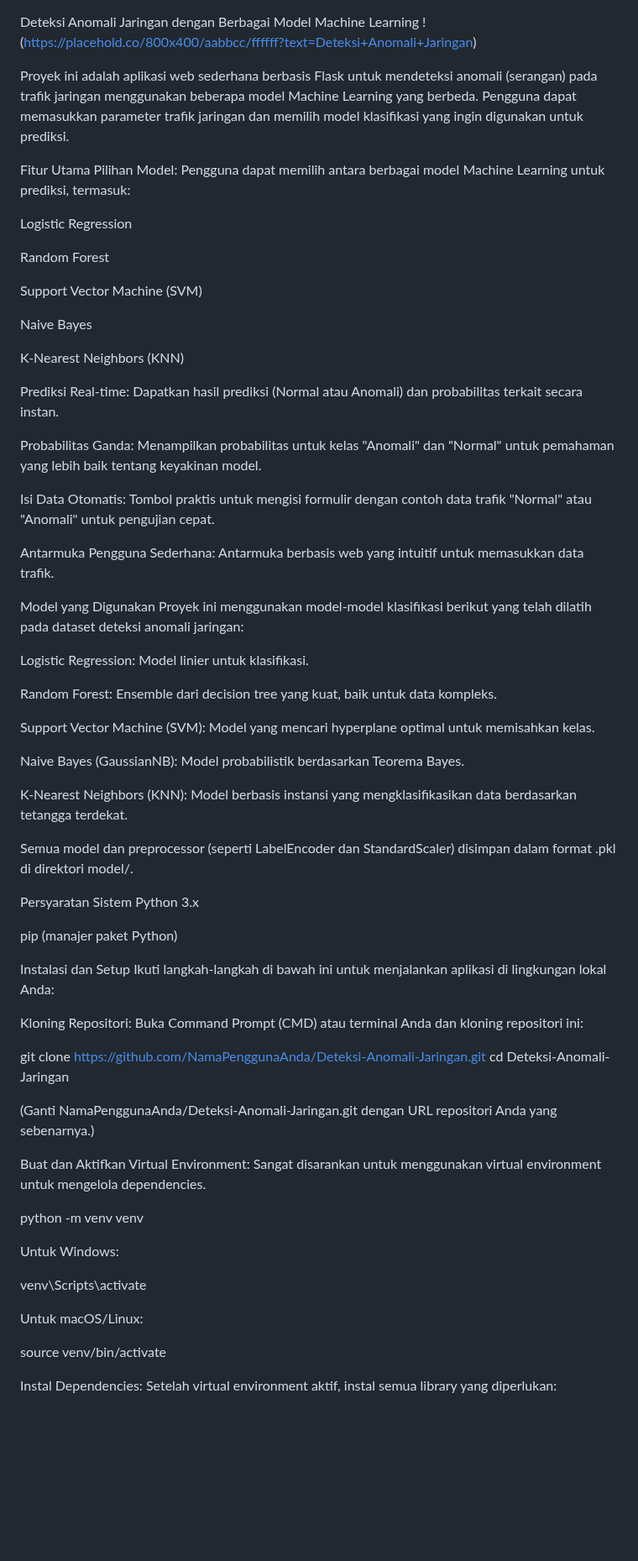
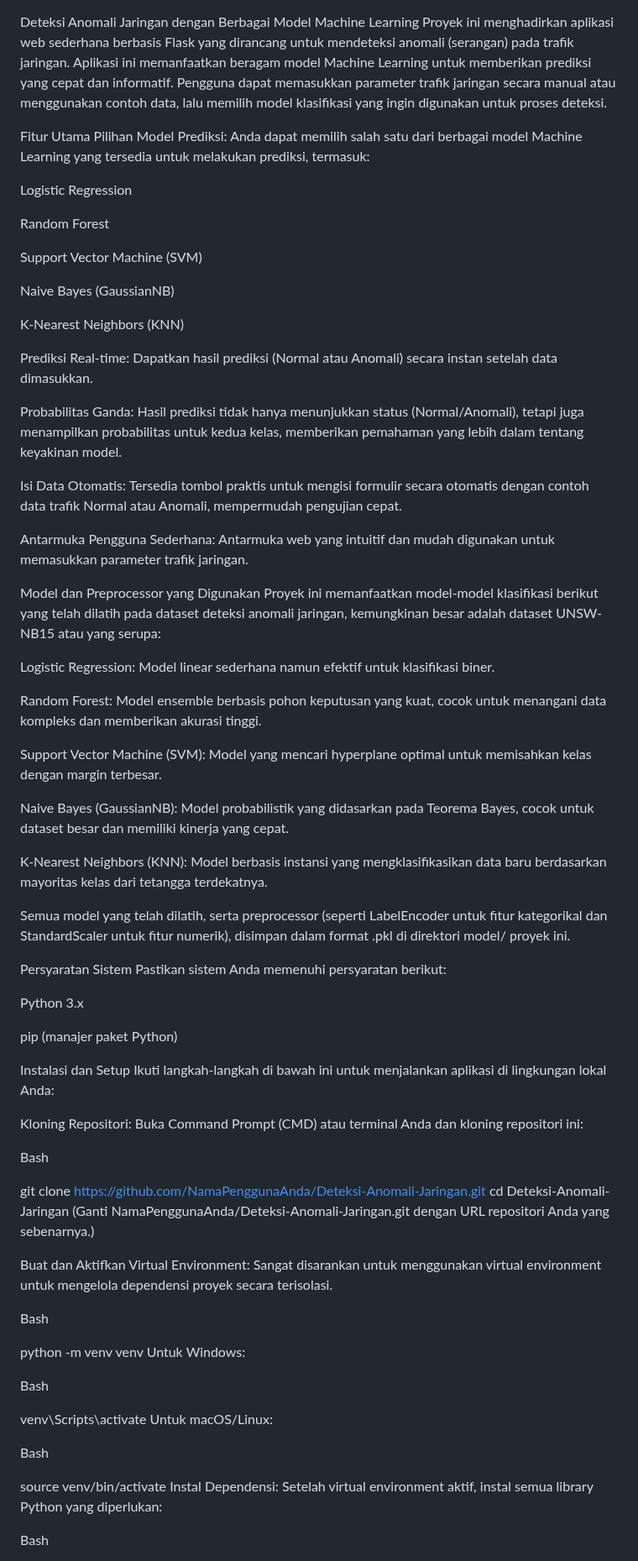
Before and after one commit to Erman4u/UNSW-NB15Biner, a Markdown page: README.md, the part around one of its changes. Shown at 84% size. GitHub-like rendering; blank space fills up the shorter version.

```diff
--- a/README.md
+++ b/README.md
@@ -1,10 +1,8 @@
 Deteksi Anomali Jaringan dengan Berbagai Model Machine Learning
-! (https://placehold.co/800x400/aabbcc/ffffff?text=Deteksi+Anomali+Jaringan)
-
-Proyek ini adalah aplikasi web sederhana berbasis Flask untuk mendeteksi anomali (serangan) pada trafik jaringan menggunakan beberapa model Machine Learning yang berbeda. Pengguna dapat memasukkan parameter trafik jaringan dan memilih model klasifikasi yang ingin digunakan untuk prediksi.
+Proyek ini menghadirkan aplikasi web sederhana berbasis Flask yang dirancang untuk mendeteksi anomali (serangan) pada trafik jaringan. Aplikasi ini memanfaatkan beragam model Machine Learning untuk memberikan prediksi yang cepat dan informatif. Pengguna dapat memasukkan parameter trafik jaringan secara manual atau menggunakan contoh data, lalu memilih model klasifikasi yang ingin digunakan untuk proses deteksi.
 
 Fitur Utama
-Pilihan Model: Pengguna dapat memilih antara berbagai model Machine Learning untuk prediksi, termasuk:
+Pilihan Model Prediksi: Anda dapat memilih salah satu dari berbagai model Machine Learning yang tersedia untuk melakukan prediksi, termasuk:
 
 Logistic Regression
 
@@ -12,34 +10,36 @@ Random Forest
 
 Support Vector Machine (SVM)
 
-Naive Bayes
+Naive Bayes (GaussianNB)
 
 K-Nearest Neighbors (KNN)
 
-Prediksi Real-time: Dapatkan hasil prediksi (Normal atau Anomali) dan probabilitas terkait secara instan.
+Prediksi Real-time: Dapatkan hasil prediksi (Normal atau Anomali) secara instan setelah data dimasukkan.
 
-Probabilitas Ganda: Menampilkan probabilitas untuk kelas "Anomali" dan "Normal" untuk pemahaman yang lebih baik tentang keyakinan model.
+Probabilitas Ganda: Hasil prediksi tidak hanya menunjukkan status (Normal/Anomali), tetapi juga menampilkan probabilitas untuk kedua kelas, memberikan pemahaman yang lebih dalam tentang keyakinan model.
 
-Isi Data Otomatis: Tombol praktis untuk mengisi formulir dengan contoh data trafik "Normal" atau "Anomali" untuk pengujian cepat.
+Isi Data Otomatis: Tersedia tombol praktis untuk mengisi formulir secara otomatis dengan contoh data trafik Normal atau Anomali, mempermudah pengujian cepat.
 
-Antarmuka Pengguna Sederhana: Antarmuka berbasis web yang intuitif untuk memasukkan data trafik.
+Antarmuka Pengguna Sederhana: Antarmuka web yang intuitif dan mudah digunakan untuk memasukkan parameter trafik jaringan.
 
-Model yang Digunakan
-Proyek ini menggunakan model-model klasifikasi berikut yang telah dilatih pada dataset deteksi anomali jaringan:
+Model dan Preprocessor yang Digunakan
+Proyek ini memanfaatkan model-model klasifikasi berikut yang telah dilatih pada dataset deteksi anomali jaringan, kemungkinan besar adalah dataset UNSW-NB15 atau yang serupa:
 
-Logistic Regression: Model linier untuk klasifikasi.
+Logistic Regression: Model linear sederhana namun efektif untuk klasifikasi biner.
 
-Random Forest: Ensemble dari decision tree yang kuat, baik untuk data kompleks.
+Random Forest: Model ensemble berbasis pohon keputusan yang kuat, cocok untuk menangani data kompleks dan memberikan akurasi tinggi.
 
-Support Vector Machine (SVM): Model yang mencari hyperplane optimal untuk memisahkan kelas.
+Support Vector Machine (SVM): Model yang mencari hyperplane optimal untuk memisahkan kelas dengan margin terbesar.
 
-Naive Bayes (GaussianNB): Model probabilistik berdasarkan Teorema Bayes.
+Naive Bayes (GaussianNB): Model probabilistik yang didasarkan pada Teorema Bayes, cocok untuk dataset besar dan memiliki kinerja yang cepat.
 
-K-Nearest Neighbors (KNN): Model berbasis instansi yang mengklasifikasikan data berdasarkan tetangga terdekat.
+K-Nearest Neighbors (KNN): Model berbasis instansi yang mengklasifikasikan data baru berdasarkan mayoritas kelas dari tetangga terdekatnya.
 
-Semua model dan preprocessor (seperti LabelEncoder dan StandardScaler) disimpan dalam format .pkl di direktori model/.
+Semua model yang telah dilatih, serta preprocessor (seperti LabelEncoder untuk fitur kategorikal dan StandardScaler untuk fitur numerik), disimpan dalam format .pkl di direktori model/ proyek ini.
 
 Persyaratan Sistem
+Pastikan sistem Anda memenuhi persyaratan berikut:
+
 Python 3.x
 
 pip (manajer paket Python)
@@ -50,25 +50,31 @@ Ikuti langkah-langkah di bawah ini untuk menjalankan aplikasi di lingkungan loka
 Kloning Repositori:
 Buka Command Prompt (CMD) atau terminal Anda dan kloning repositori ini:
 
+Bash
+
 git clone https://github.com/NamaPenggunaAnda/Deteksi-Anomali-Jaringan.git
 cd Deteksi-Anomali-Jaringan
-
 (Ganti NamaPenggunaAnda/Deteksi-Anomali-Jaringan.git dengan URL repositori Anda yang sebenarnya.)
 
 Buat dan Aktifkan Virtual Environment:
-Sangat disarankan untuk menggunakan virtual environment untuk mengelola dependencies.
+Sangat disarankan untuk menggunakan virtual environment untuk mengelola dependensi proyek secara terisolasi.
+
+Bash
 
 python -m venv venv
-
 Untuk Windows:
 
+Bash
+
 venv\Scripts\activate
-
 Untuk macOS/Linux:
 
+Bash
+
 source venv/bin/activate
+Instal Dependensi:
+Setelah virtual environment aktif, instal semua library Python yang diperlukan:
 
-Instal Dependencies:
-Setelah virtual environment aktif, instal semua library yang diperlukan:
+Bash
 
 pip install Flask joblib pandas scikit-learn
```
Also changed, not shown: other parts of README.md (+12 -13 lines).
